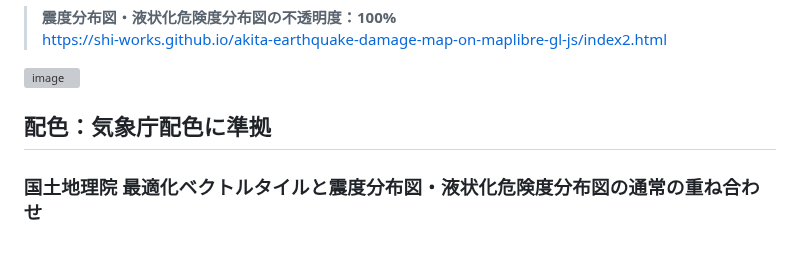
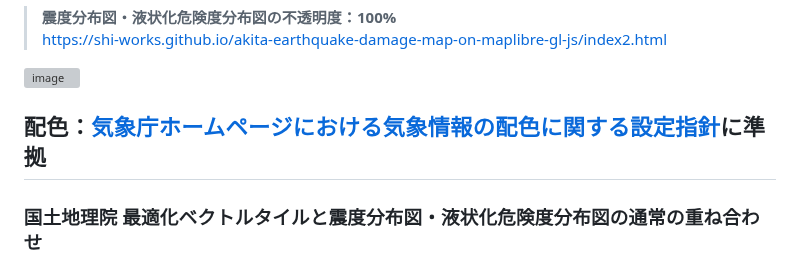
Before and after one commit to shi-works/akita-earthquake-damage-map-on-maplibre-gl-js, a Markdown page: README.md, the part around the change. Drawn GitHub-style; grey boxes are pictures that could not be loaded.

```diff
--- a/README.md
+++ b/README.md
@@ -17,7 +17,7 @@ https://shi-works.github.io/akita-earthquake-damage-map-on-maplibre-gl-js/index2
 
 ![image](https://github.com/shi-works/akita-earthquake-damage-map-on-maplibre-gl-js/assets/71203808/78b06512-fc02-4661-987d-8b6ab23df562)
 
-## 配色：気象庁配色に準拠
+## 配色：[気象庁ホームページにおける気象情報の配色に関する設定指針](https://www.jma.go.jp/jma/kishou/info/colorguide/HPColorGuide_202007.pdf)に準拠
 ### 国土地理院 最適化ベクトルタイルと震度分布図・液状化危険度分布図の通常の重ね合わせ
 > **震度分布図・液状化危険度分布図の不透明度：80%**
 https://shi-works.github.io/akita-earthquake-damage-map-on-maplibre-gl-js/index3.html
```
